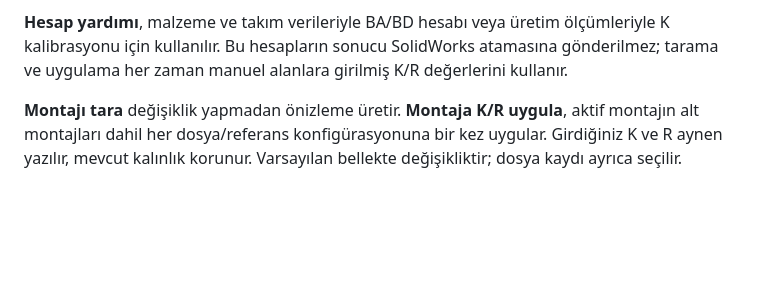
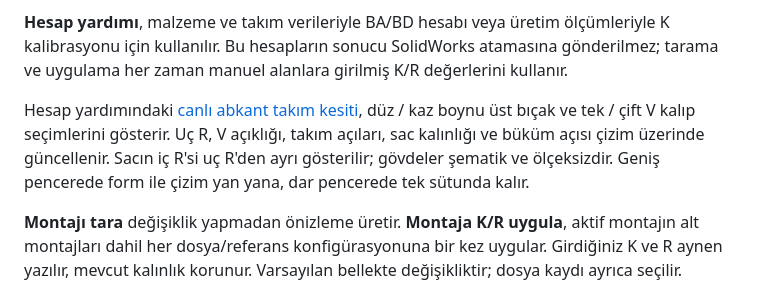
Before and after one commit to gkkizil/gokworks, a Markdown page: README.md, the part around the change. Rendered like a GitHub page; blank space fills up the shorter version.

Commit message:
Add live press-brake tooling profiles and dimensions to the K/R helper

```diff
--- a/README.md
+++ b/README.md
@@ -136,6 +136,8 @@ K/R ekranı **Manuel K / R** sekmesiyle açılır; ayrıca **Hesap yardımı** v
 **Manuel K / R** sekmesinde her sac kalınlığının yanına K ve R değerlerini girin; **Satır ekle** ile başka kalınlıklar tanımlayın. Örneğin `1,5 mm → K=0,274, R=1,5 mm` ve `2 mm → K=0,30, R=2 mm` aynı işlemde uygulanır. Aktif montaj ve alt montajlardaki gerçek sac kalınlığı okunarak ilgili satır seçilir; **Sac-Levha → Büküm yarıçapı** ve **Büküm izni → K-Faktörü** güncellenir. Sac olmayan ve girilen kalınlıklara uymayan parçalar atlanır. Katıdan dönüştürülen saclar da etkin dönüşüm ve sac unsurlarından bulunur. [Manuel atama kılavuzu](docs/manual-k-radius.md).
 
 **Hesap yardımı**, malzeme ve takım verileriyle BA/BD hesabı veya üretim ölçümleriyle K kalibrasyonu için kullanılır. Bu hesapların sonucu SolidWorks atamasına gönderilmez; tarama ve uygulama her zaman manuel alanlara girilmiş K/R değerlerini kullanır.
+
+Hesap yardımındaki [canlı abkant takım kesiti](docs/kr-tooling/README.md), düz / kaz boynu üst bıçak ve tek / çift V kalıp seçimlerini gösterir. Uç R, V açıklığı, takım açıları, sac kalınlığı ve büküm açısı çizim üzerinde güncellenir. Sacın iç R'si uç R'den ayrı gösterilir; gövdeler şematik ve ölçeksizdir. Geniş pencerede form ile çizim yan yana, dar pencerede tek sütunda kalır.
 
 **Montajı tara** değişiklik yapmadan önizleme üretir. **Montaja K/R uygula**, aktif montajın alt montajları dahil her dosya/referans konfigürasyonuna bir kez uygular. Girdiğiniz K ve R aynen yazılır, mevcut kalınlık korunur. Varsayılan bellekte değişikliktir; dosya kaydı ayrıca seçilir.
 
```
Also changed, not shown: docs/k-factor-radius.md (+25 -0 lines), docs/kr-tooling/README.md (added, +24 -0 lines), docs/kr-tooling/compact-dark.png (added), docs/kr-tooling/gooseneck-double-v-dark.png (added), docs/kr-tooling/gooseneck-double-v-light.png (added), docs/kr-tooling/straight-single-v-dark.png (added), 7 other files.
